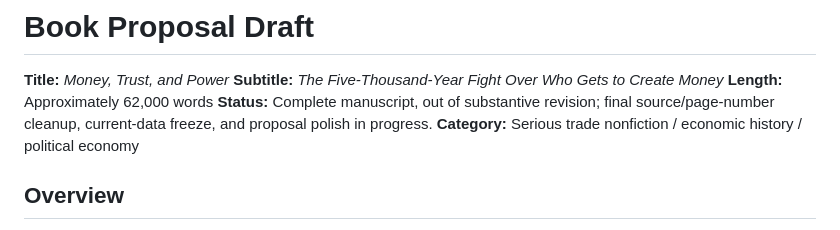
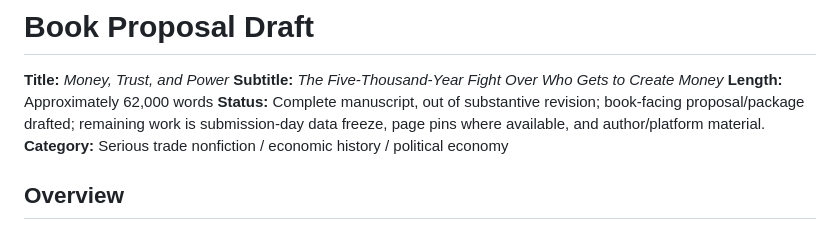
Before and after one commit to mishkinf/money-trust-and-power-book, a Markdown page: Proposal/BOOK-PROPOSAL-DRAFT-2026-04-29.md, the part around the change. GitHub-like rendering.

Commit message:
Close out final readiness status

```diff
--- a/Proposal/BOOK-PROPOSAL-DRAFT-2026-04-29.md
+++ b/Proposal/BOOK-PROPOSAL-DRAFT-2026-04-29.md
@@ -3,7 +3,7 @@
 **Title:** *Money, Trust, and Power*
 **Subtitle:** *The Five-Thousand-Year Fight Over Who Gets to Create Money*
 **Length:** Approximately 62,000 words
-**Status:** Complete manuscript, out of substantive revision; final source/page-number cleanup, current-data freeze, and proposal polish in progress.
+**Status:** Complete manuscript, out of substantive revision; book-facing proposal/package drafted; remaining work is submission-day data freeze, page pins where available, and author/platform material.
 **Category:** Serious trade nonfiction / economic history / political economy
 
 ## Overview
```
Also changed, not shown: Plans/FINAL-FINISHING-PASS-2026-04-29.md (+2 -2 lines), Plans/FIVE-OF-FIVE-REVISION-PROGRESS.md (+1 -1 lines).
